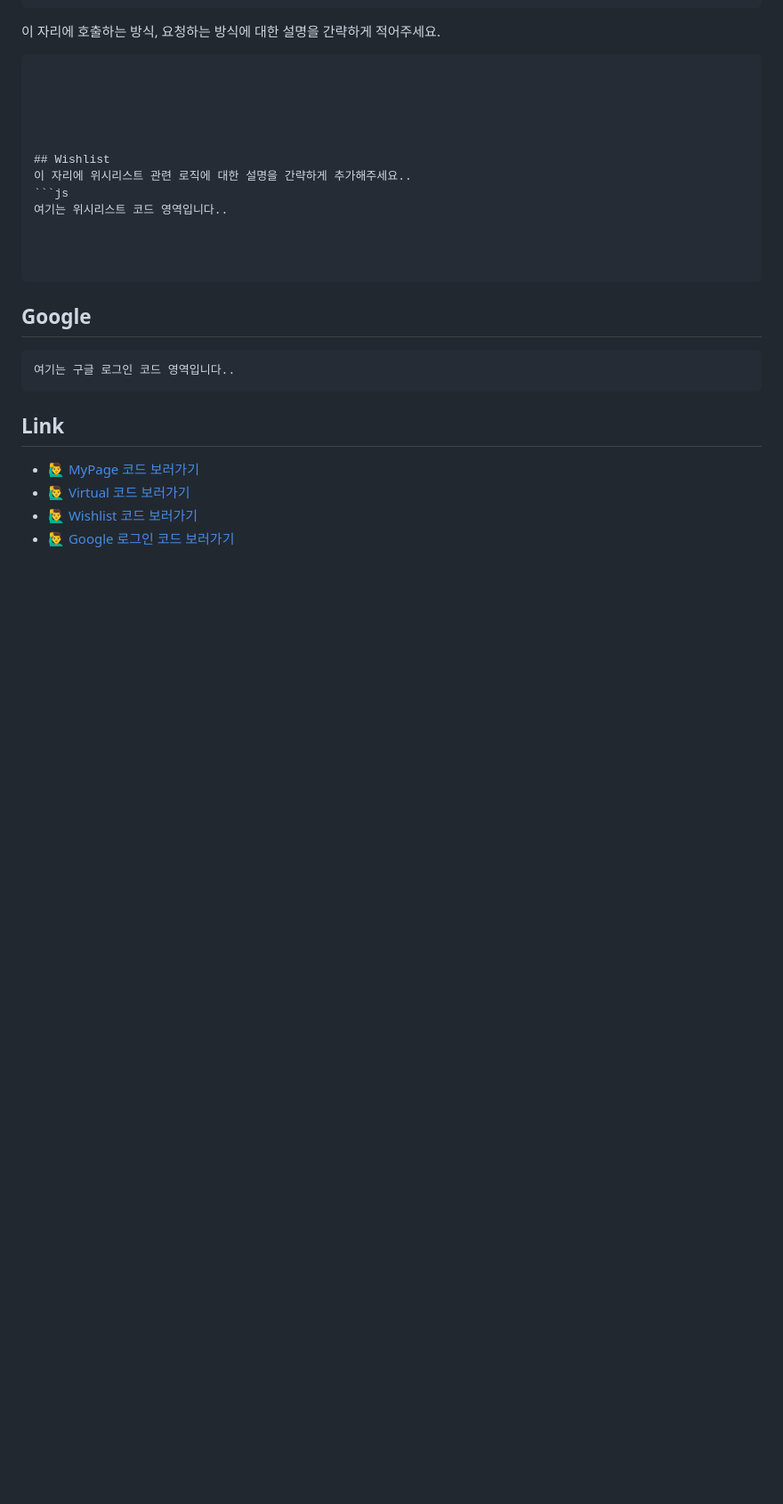
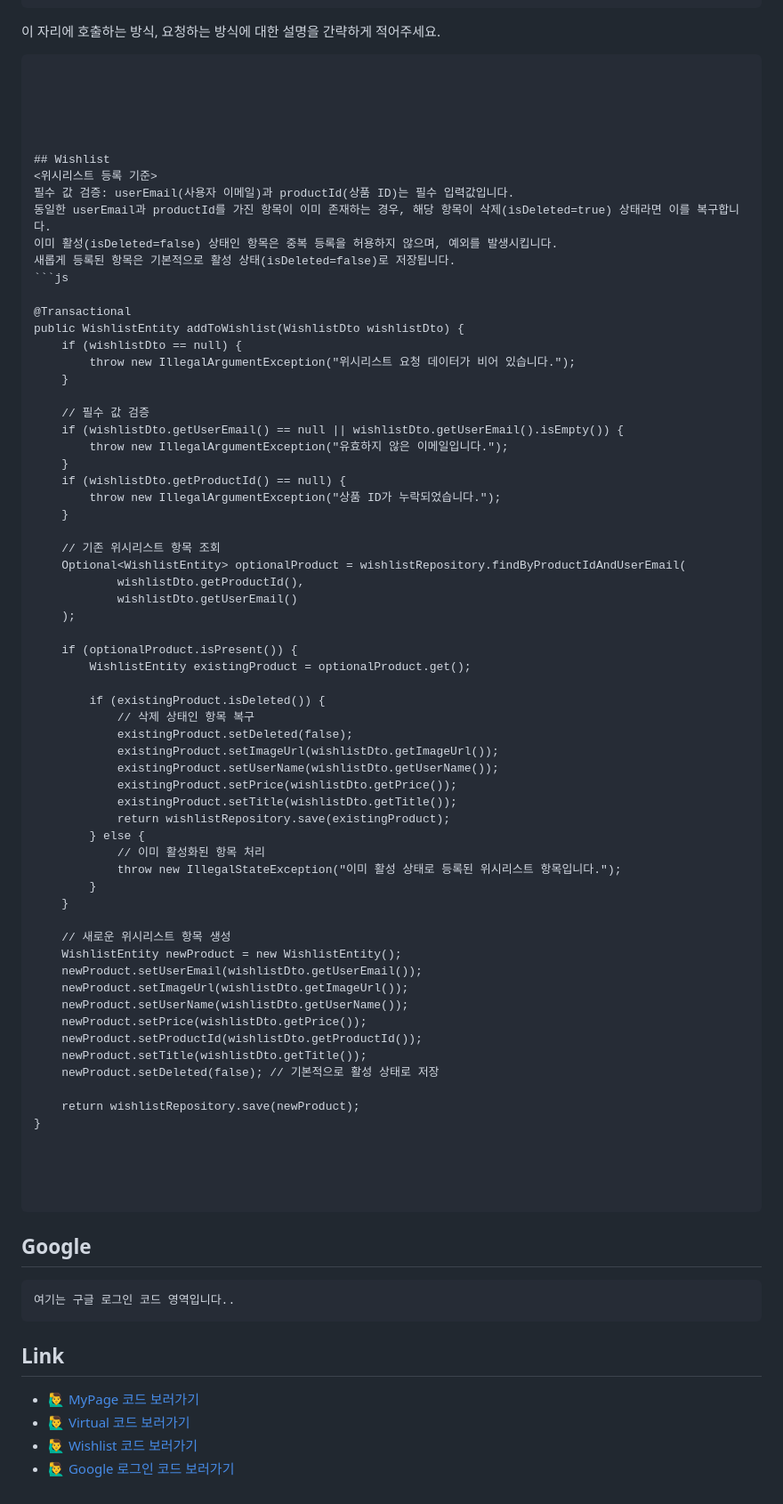
Before and after one commit to Pick-Fit/Back-end, a Markdown page: README.md, the part around the change. Shown at 89% size. Rendered like a GitHub page; blank space fills up the shorter version.

````diff
--- a/README.md
+++ b/README.md
@@ -98,9 +98,63 @@ TrymeonEntity savedImage = trymeonService.saveTrymeonImage( // 결과 이미지
 
 
 ## Wishlist
-이 자리에 위시리스트 관련 로직에 대한 설명을 간략하게 추가해주세요..
+<위시리스트 등록 기준>
+필수 값 검증: userEmail(사용자 이메일)과 productId(상품 ID)는 필수 입력값입니다.
+동일한 userEmail과 productId를 가진 항목이 이미 존재하는 경우, 해당 항목이 삭제(isDeleted=true) 상태라면 이를 복구합니다.
+이미 활성(isDeleted=false) 상태인 항목은 중복 등록을 허용하지 않으며, 예외를 발생시킵니다.
+새롭게 등록된 항목은 기본적으로 활성 상태(isDeleted=false)로 저장됩니다.
 ```js
-여기는 위시리스트 코드 영역입니다..
+
+@Transactional
+public WishlistEntity addToWishlist(WishlistDto wishlistDto) {
+    if (wishlistDto == null) {
+        throw new IllegalArgumentException("위시리스트 요청 데이터가 비어 있습니다.");
+    }
+
+    // 필수 값 검증
+    if (wishlistDto.getUserEmail() == null || wishlistDto.getUserEmail().isEmpty()) {
+        throw new IllegalArgumentException("유효하지 않은 이메일입니다.");
+    }
+    if (wishlistDto.getProductId() == null) {
+        throw new IllegalArgumentException("상품 ID가 누락되었습니다.");
+    }
+
+    // 기존 위시리스트 항목 조회
+    Optional<WishlistEntity> optionalProduct = wishlistRepository.findByProductIdAndUserEmail(
+            wishlistDto.getProductId(),
+            wishlistDto.getUserEmail()
+    );
+
+    if (optionalProduct.isPresent()) {
+        WishlistEntity existingProduct = optionalProduct.get();
+
+        if (existingProduct.isDeleted()) {
+            // 삭제 상태인 항목 복구
+            existingProduct.setDeleted(false);
+            existingProduct.setImageUrl(wishlistDto.getImageUrl());
+            existingProduct.setUserName(wishlistDto.getUserName());
+            existingProduct.setPrice(wishlistDto.getPrice());
+            existingProduct.setTitle(wishlistDto.getTitle());
+            return wishlistRepository.save(existingProduct);
+        } else {
+            // 이미 활성화된 항목 처리
+            throw new IllegalStateException("이미 활성 상태로 등록된 위시리스트 항목입니다.");
+        }
+    }
+
+    // 새로운 위시리스트 항목 생성
+    WishlistEntity newProduct = new WishlistEntity();
+    newProduct.setUserEmail(wishlistDto.getUserEmail());
+    newProduct.setImageUrl(wishlistDto.getImageUrl());
+    newProduct.setUserName(wishlistDto.getUserName());
+    newProduct.setPrice(wishlistDto.getPrice());
+    newProduct.setProductId(wishlistDto.getProductId());
+    newProduct.setTitle(wishlistDto.getTitle());
+    newProduct.setDeleted(false); // 기본적으로 활성 상태로 저장
+
+    return wishlistRepository.save(newProduct);
+}
+
 
 
 
````
